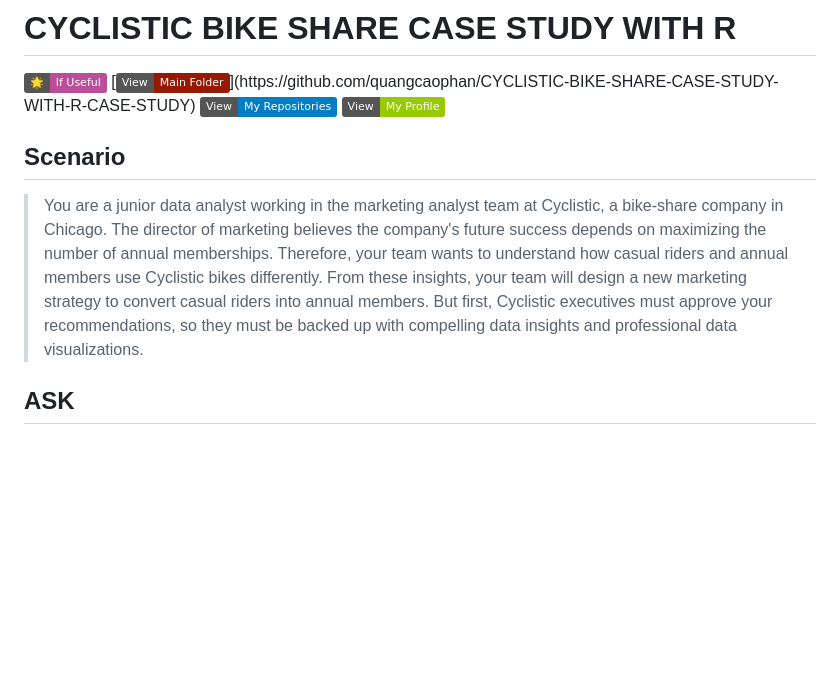
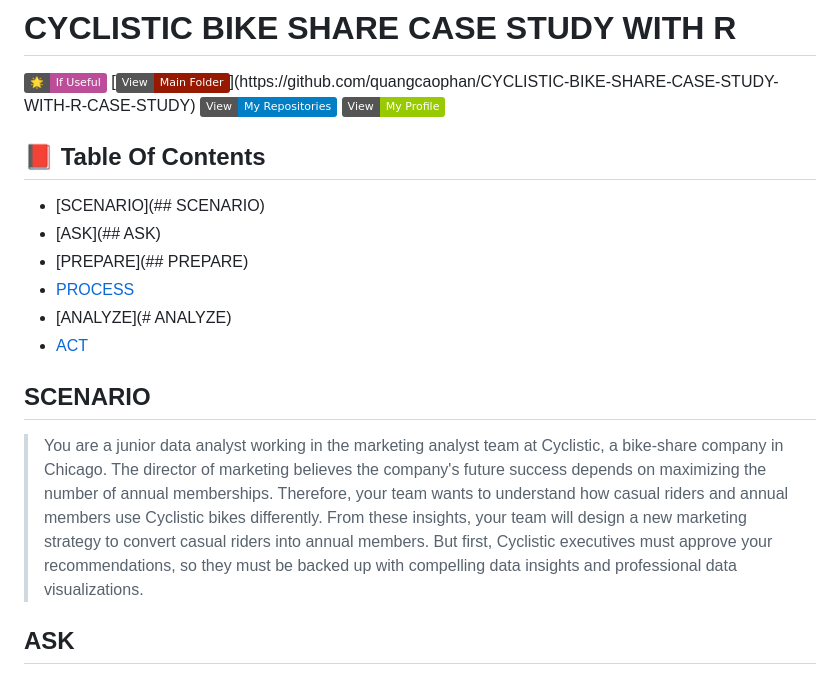
Before and after one commit to quangcaophan/CYCLISTIC-BIKE-SHARE, a Markdown page: README.md, the part around one of its changes. GitHub-like rendering; badges without logos; blank space fills up the shorter version.

```diff
--- a/README.md
+++ b/README.md
@@ -4,10 +4,20 @@
 [![View Repositories](https://img.shields.io/badge/View-My_Repositories-blue?logo=GitHub)](https://github.com/quangcaophan?tab=repositories)
 [![View My Profile](https://img.shields.io/badge/View-My_Profile-green?logo=GitHub)](https://github.com/quangcaophan)
 
+## 📕 Table Of Contents
+* [SCENARIO](## SCENARIO)
+* [ASK](## ASK)
+* [PREPARE](## PREPARE)
+* [PROCESS](#process)
+* [ANALYZE](# ANALYZE)
+* [ACT](#act)
 
-## Scenario
+
+
+## SCENARIO
 
 > You are a junior data analyst working in the marketing analyst team at Cyclistic, a bike-share company in Chicago. The director of marketing believes the company's future success depends on maximizing the number of annual memberships. Therefore, your team wants to understand how casual riders and annual members use Cyclistic bikes differently. From these insights, your team will design a new marketing strategy to convert casual riders into annual members. But first, Cyclistic executives must approve your recommendations, so they must be backed up with compelling data insights and professional data visualizations.
+
 
 ## ASK
 
```
Also changed, not shown: other parts of README.md (+3 -3 lines).
